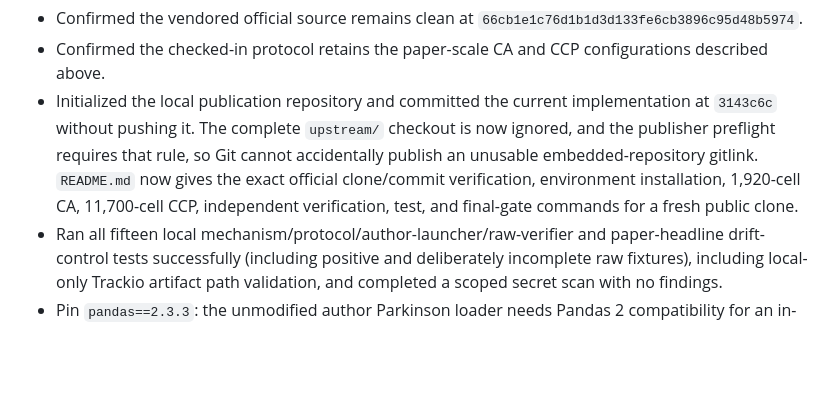
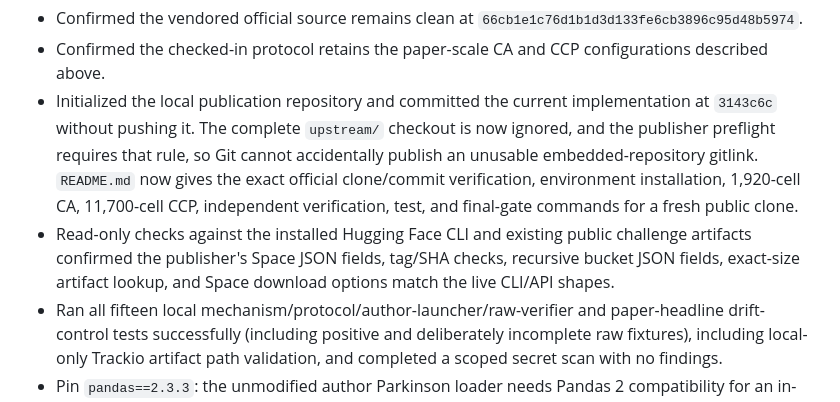
Before and after one commit to MachineLearning-Nerd/icml26-repro-jNv4sl4YZH, a Markdown page: STATUS.md, the part around the change. GitHub-like rendering; blank space fills up the shorter version.

Commit message:
Record publication readback validation

```diff
--- a/STATUS.md
+++ b/STATUS.md
@@ -81,6 +81,10 @@ fixed after three CA tasks but before the final CA task and all CCP outputs.
   `README.md` now gives the exact official clone/commit verification,
   environment installation, 1,920-cell CA, 11,700-cell CCP, independent
   verification, test, and final-gate commands for a fresh public clone.
+- Read-only checks against the installed Hugging Face CLI and existing public
+  challenge artifacts confirmed the publisher's Space JSON fields, tag/SHA
+  checks, recursive bucket JSON fields, exact-size artifact lookup, and Space
+  download options match the live CLI/API shapes.
 - Ran all fifteen local mechanism/protocol/author-launcher/raw-verifier and
   paper-headline drift-control tests successfully (including positive and
   deliberately incomplete raw fixtures), including local-only Trackio artifact
```
